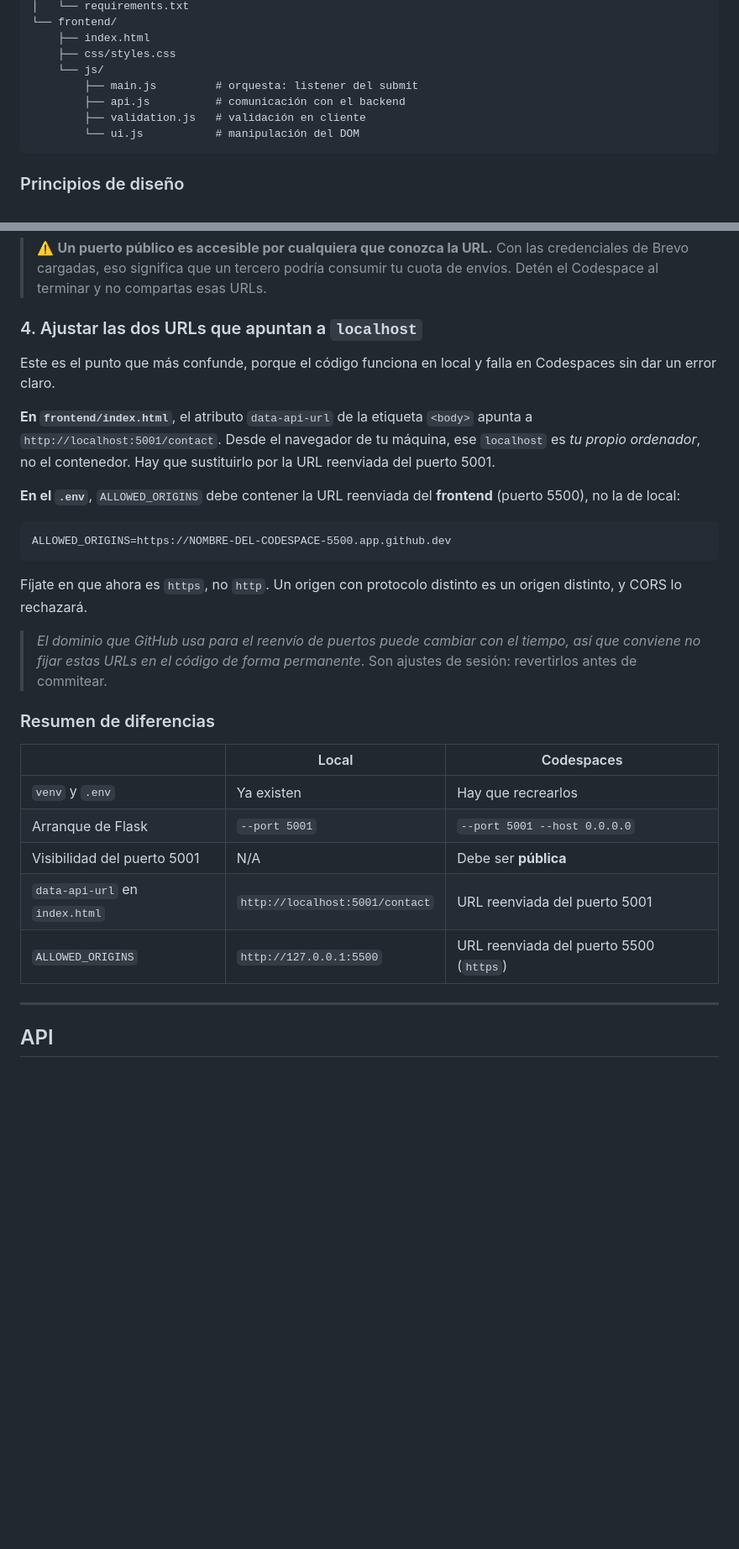
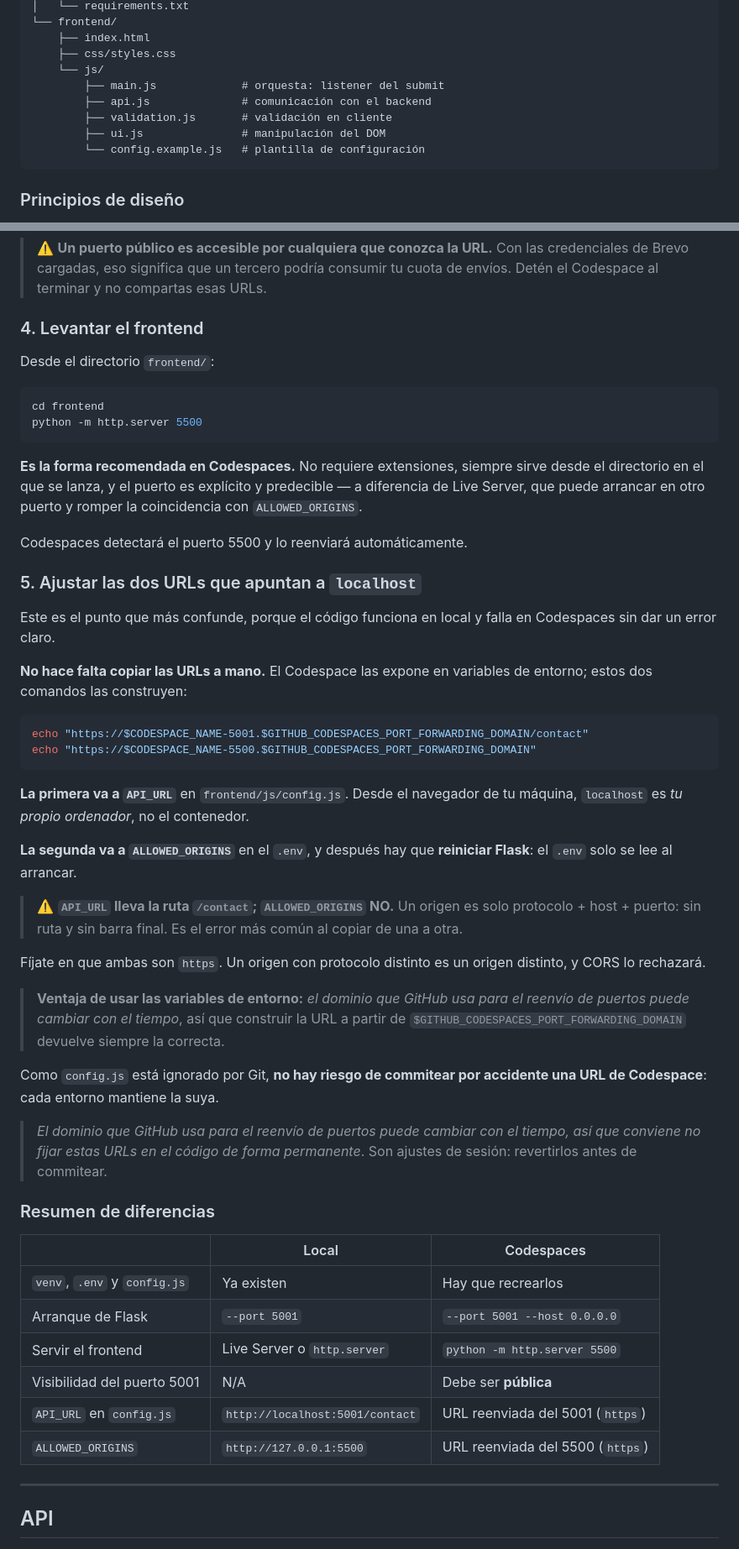
Before and after one commit to cenicerolleno/form-to-mail, a Markdown page: README.md, 2 parts joined by grey strips. Shown at 84% size. GitHub-like rendering; blank space fills up the shorter version.

Commit message:
docs: Actualizacion del README.md con los nuevos metodos para codespace

````diff
--- a/README.md
+++ b/README.md
@@ -32,10 +32,11 @@ form-to-mail/
     ├── index.html
     ├── css/styles.css
     └── js/
-        ├── main.js         # orquesta: listener del submit
-        ├── api.js          # comunicación con el backend
-        ├── validation.js   # validación en cliente
-        └── ui.js           # manipulación del DOM
+        ├── main.js             # orquesta: listener del submit
+        ├── api.js              # comunicación con el backend
+        ├── validation.js       # validación en cliente
+        ├── ui.js               # manipulación del DOM
+        └── config.example.js   # plantilla de configuración
 ```
 
 ### Principios de diseño
@@ -135,19 +157,41 @@ gh codespace ports visibility 5001:public
 
 > ⚠️ **Un puerto público es accesible por cualquiera que conozca la URL.** Con las credenciales de Brevo cargadas, eso significa que un tercero podría consumir tu cuota de envíos. Detén el Codespace al terminar y no compartas esas URLs.
 
-### 4. Ajustar las dos URLs que apuntan a `localhost`
+### 4. Levantar el frontend
+
+Desde el directorio `frontend/`:
+
+```bash
+cd frontend
+python -m http.server 5500
+```
+
+**Es la forma recomendada en Codespaces.** No requiere extensiones, siempre sirve desde el directorio en el que se lanza, y el puerto es explícito y predecible — a diferencia de Live Server, que puede arrancar en otro puerto y romper la coincidencia con `ALLOWED_ORIGINS`.
+
+Codespaces detectará el puerto 5500 y lo reenviará automáticamente.
+
+### 5. Ajustar las dos URLs que apuntan a `localhost`
 
 Este es el punto que más confunde, porque el código funciona en local y falla en Codespaces sin dar un error claro.
 
-**En `frontend/index.html`**, el atributo `data-api-url` de la etiqueta `<body>` apunta a `http://localhost:5001/contact`. Desde el navegador de tu máquina, ese `localhost` es *tu propio ordenador*, no el contenedor. Hay que sustituirlo por la URL reenviada del puerto 5001.
+**No hace falta copiar las URLs a mano.** El Codespace las expone en variables de entorno; estos dos comandos las construyen:
 
-**En el `.env`**, `ALLOWED_ORIGINS` debe contener la URL reenviada del **frontend** (puerto 5500), no la de local:
-
-```
-ALLOWED_ORIGINS=https://NOMBRE-DEL-CODESPACE-5500.app.github.dev
+```bash
+echo "https://$CODESPACE_NAME-5001.$GITHUB_CODESPACES_PORT_FORWARDING_DOMAIN/contact"
+echo "https://$CODESPACE_NAME-5500.$GITHUB_CODESPACES_PORT_FORWARDING_DOMAIN"
 ```
 
-Fíjate en que ahora es `https`, no `http`. Un origen con protocolo distinto es un origen distinto, y CORS lo rechazará.
+**La primera va a `API_URL`** en `frontend/js/config.js`. Desde el navegador de tu máquina, `localhost` es *tu propio ordenador*, no el contenedor.
+
+**La segunda va a `ALLOWED_ORIGINS`** en el `.env`, y después hay que **reiniciar Flask**: el `.env` solo se lee al arrancar.
+
+> ⚠️ **`API_URL` lleva la ruta `/contact`; `ALLOWED_ORIGINS` NO.** Un origen es solo protocolo + host + puerto: sin ruta y sin barra final. Es el error más común al copiar de una a otra.
+
+Fíjate en que ambas son `https`. Un origen con protocolo distinto es un origen distinto, y CORS lo rechazará.
+
+> **Ventaja de usar las variables de entorno:** <cite index="32-1">el dominio que GitHub usa para el reenvío de puertos puede cambiar con el tiempo</cite>, así que construir la URL a partir de `$GITHUB_CODESPACES_PORT_FORWARDING_DOMAIN` devuelve siempre la correcta.
+
+Como `config.js` está ignorado por Git, **no hay riesgo de commitear por accidente una URL de Codespace**: cada entorno mantiene la suya.
 
 > <cite index="32-1">El dominio que GitHub usa para el reenvío de puertos puede cambiar con el tiempo, así que conviene no fijar estas URLs en el código de forma permanente</cite>. Son ajustes de sesión: revertirlos antes de commitear.
 
@@ -155,11 +199,12 @@ Fíjate en que ahora es `https`, no `http`. Un origen con protocolo distinto es
 
 | | Local | Codespaces |
 |---|---|---|
-| `venv` y `.env` | Ya existen | Hay que recrearlos |
+| `venv`, `.env` y `config.js` | Ya existen | Hay que recrearlos |
 | Arranque de Flask | `--port 5001` | `--port 5001 --host 0.0.0.0` |
+| Servir el frontend | Live Server o `http.server` | `python -m http.server 5500` |
 | Visibilidad del puerto 5001 | N/A | Debe ser **pública** |
-| `data-api-url` en `index.html` | `http://localhost:5001/contact` | URL reenviada del puerto 5001 |
-| `ALLOWED_ORIGINS` | `http://127.0.0.1:5500` | URL reenviada del puerto 5500 (`https`) |
+| `API_URL` en `config.js` | `http://localhost:5001/contact` | URL reenviada del 5001 (`https`) |
+| `ALLOWED_ORIGINS` | `http://127.0.0.1:5500` | URL reenviada del 5500 (`https`) |
 
 ---
 
````
Also changed, not shown: other parts of README.md (+24 -3 lines).
